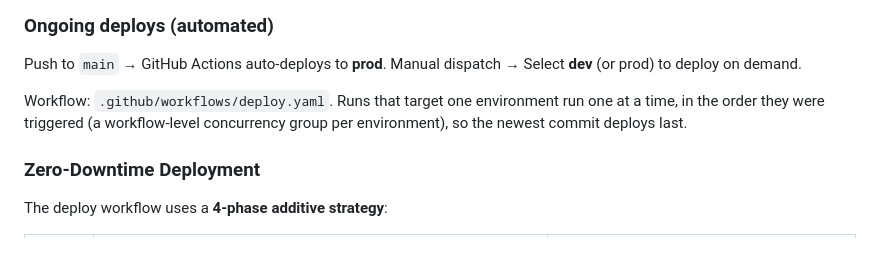
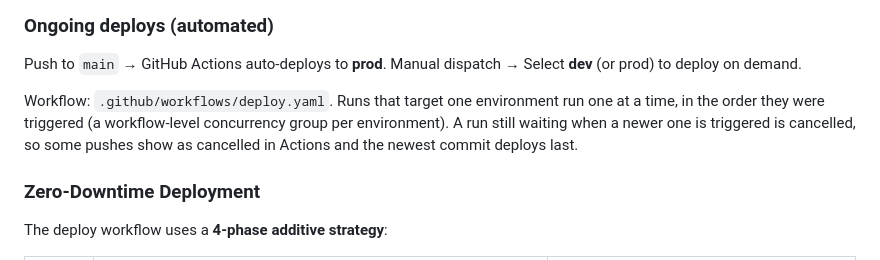
Before and after one commit to mrharrylv/hagroup, a Markdown page: infrastructure/aws/doc.md, the part around the change. Drawn GitHub-style.

```diff
--- a/infrastructure/aws/doc.md
+++ b/infrastructure/aws/doc.md
@@ -216,7 +216,7 @@ Run it in bash from the repository root. The parentheses make a subshell, so the
 Push to `main` → GitHub Actions auto-deploys to **prod**.
 Manual dispatch → Select **dev** (or prod) to deploy on demand.
 
-Workflow: `.github/workflows/deploy.yaml`. Runs that target one environment run one at a time, in the order they were triggered (a workflow-level concurrency group per environment), so the newest commit deploys last.
+Workflow: `.github/workflows/deploy.yaml`. Runs that target one environment run one at a time, in the order they were triggered (a workflow-level concurrency group per environment). A run still waiting when a newer one is triggered is cancelled, so some pushes show as cancelled in Actions and the newest commit deploys last.
 
 ### Zero-Downtime Deployment
 
```
Also changed, not shown: infrastructure/doc.md (+4 -1 lines).
